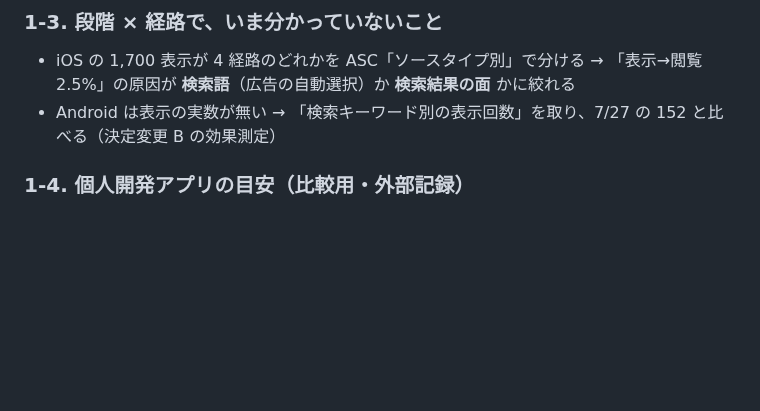
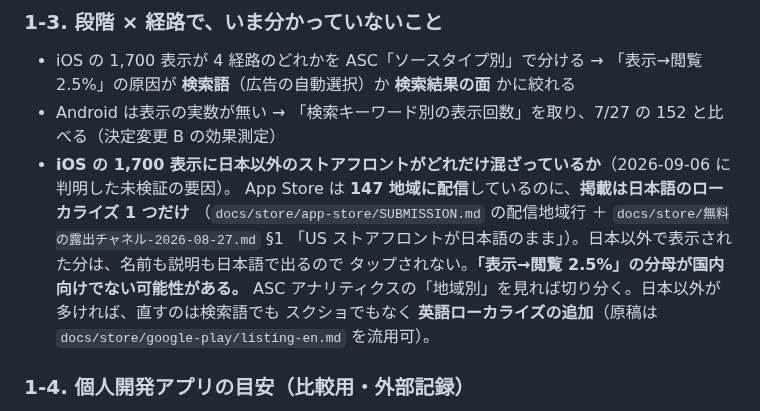
Before and after one commit to keisato848/daidoko, a Markdown page: docs/growth/流入の記録.md, the part around the change. GitHub-like rendering; blank space fills up the shorter version.

```diff
--- a/docs/growth/流入の記録.md
+++ b/docs/growth/流入の記録.md
@@ -52,6 +52,13 @@
 
 - iOS の 1,700 表示が 4 経路のどれかを ASC「ソースタイプ別」で分ける → 「表示→閲覧 2.5%」の原因が **検索語**（広告の自動選択）か **検索結果の面** かに絞れる
 - Android は表示の実数が無い → 「検索キーワード別の表示回数」を取り、7/27 の 152 と比べる（決定変更 B の効果測定）
+- **iOS の 1,700 表示に日本以外のストアフロントがどれだけ混ざっているか**（2026-09-06 に判明した未検証の要因）。
+  App Store は **147 地域に配信**しているのに、**掲載は日本語のローカライズ 1 つだけ**
+  （`docs/store/app-store/SUBMISSION.md` の配信地域行 ＋ `docs/store/無料の露出チャネル-2026-08-27.md` §1
+  「US ストアフロントが日本語のまま」）。日本以外で表示された分は、名前も説明も日本語で出るので
+  タップされない。**「表示→閲覧 2.5%」の分母が国内向けでない可能性がある。**
+  ASC アナリティクスの「地域別」を見れば切り分く。日本以外が多ければ、直すのは検索語でも
+  スクショでもなく **英語ローカライズの追加**（原稿は `docs/store/google-play/listing-en.md` を流用可）。
 
 ### 1-4. 個人開発アプリの目安（比較用・外部記録）
 
```
Also changed, not shown: docs/海外展開の検討.md (+13 -1 lines).
